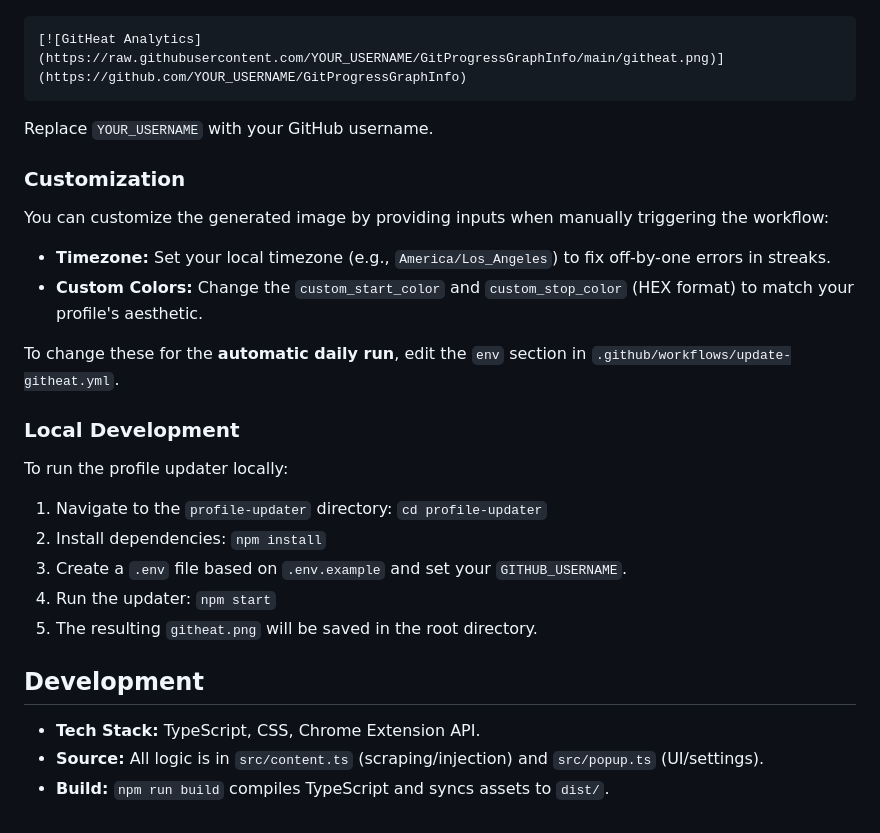
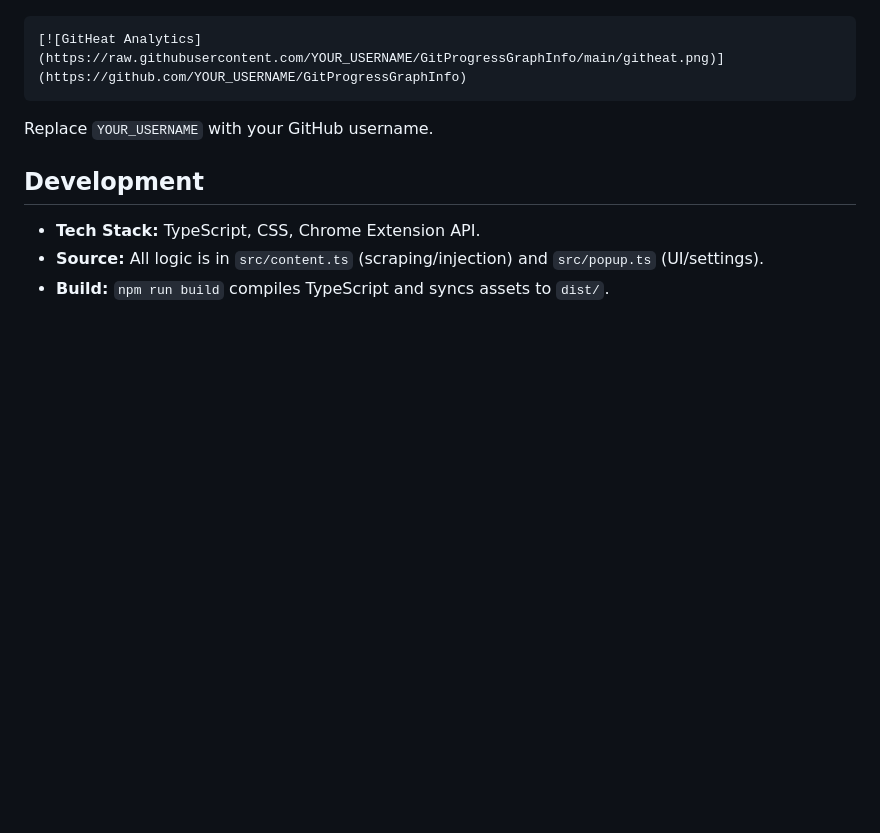
Before and after one commit to MatissesProjects/GitProgressGraphInfo, a Markdown page: README.md, the part around one of its changes. Drawn GitHub-style; blank space fills up the shorter version.

```diff
--- a/README.md
+++ b/README.md
@@ -66,21 +74,6 @@ To display your GitHeat analytics in your GitHub profile README, add the followi
 
 Replace `YOUR_USERNAME` with your GitHub username.
 
-### Customization
-You can customize the generated image by providing inputs when manually triggering the workflow:
-- **Timezone:** Set your local timezone (e.g., `America/Los_Angeles`) to fix off-by-one errors in streaks.
-- **Custom Colors:** Change the `custom_start_color` and `custom_stop_color` (HEX format) to match your profile's aesthetic.
-
-To change these for the **automatic daily run**, edit the `env` section in `.github/workflows/update-githeat.yml`.
-
-### Local Development
-To run the profile updater locally:
-1. Navigate to the `profile-updater` directory: `cd profile-updater`
-2. Install dependencies: `npm install`
-3. Create a `.env` file based on `.env.example` and set your `GITHUB_USERNAME`.
-4. Run the updater: `npm start`
-5. The resulting `githeat.png` will be saved in the root directory.
-
 ## Development
 - **Tech Stack:** TypeScript, CSS, Chrome Extension API.
 - **Source:** All logic is in `src/content.ts` (scraping/injection) and `src/popup.ts` (UI/settings).
```
Also changed, not shown: other parts of README.md (+38 -30 lines).
